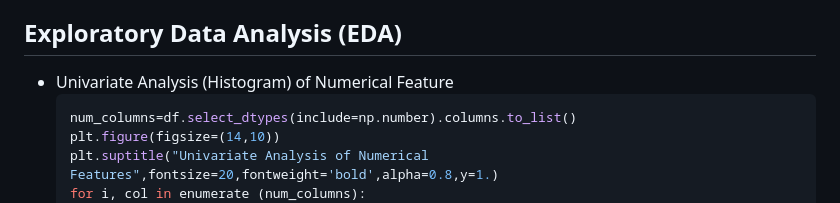
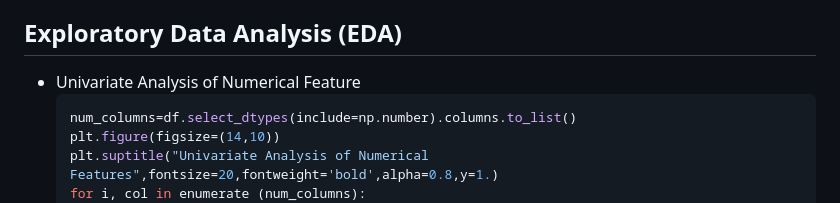
Before and after one commit to alifautari/Car-Sales-and-Market-Trends, a Markdown page: README.md, the part around the change printed below. Drawn GitHub-style.

````diff
--- a/README.md
+++ b/README.md
@@ -18,7 +18,7 @@ This project combines **exploratory data analysis (EDA)** and **machine learning
 - Tableau (for dashboard visualization)
 
 ## Exploratory Data Analysis (EDA)
-- Univariate Analysis (Histogram) of Numerical Feature
+- Univariate Analysis of Numerical Feature
   ```python
   num_columns=df.select_dtypes(include=np.number).columns.to_list()
   plt.figure(figsize=(14,10))
````
Also changed, not shown: other parts of README.md (+8 -5 lines).
